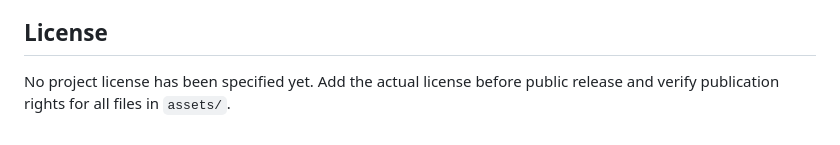
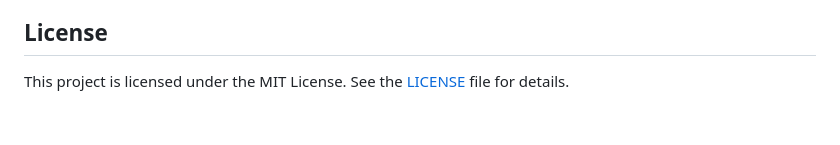
Before and after one commit to erbulanbombi-ux/Almaty-BRT-Analytics-Prediction-Platform, a Markdown page: README.md, the part around the change. GitHub-like rendering.

Commit message:
Specify project license as MIT License
Updated the license information in the README.

```diff
--- a/README.md
+++ b/README.md
@@ -105,4 +105,4 @@ CI automatically runs training and tests on every push or pull request.
 
 ## License
 
-No project license has been specified yet. Add the actual license before public release and verify publication rights for all files in `assets/`.
+This project is licensed under the MIT License. See the [LICENSE](./LICENSE) file for details.
```
